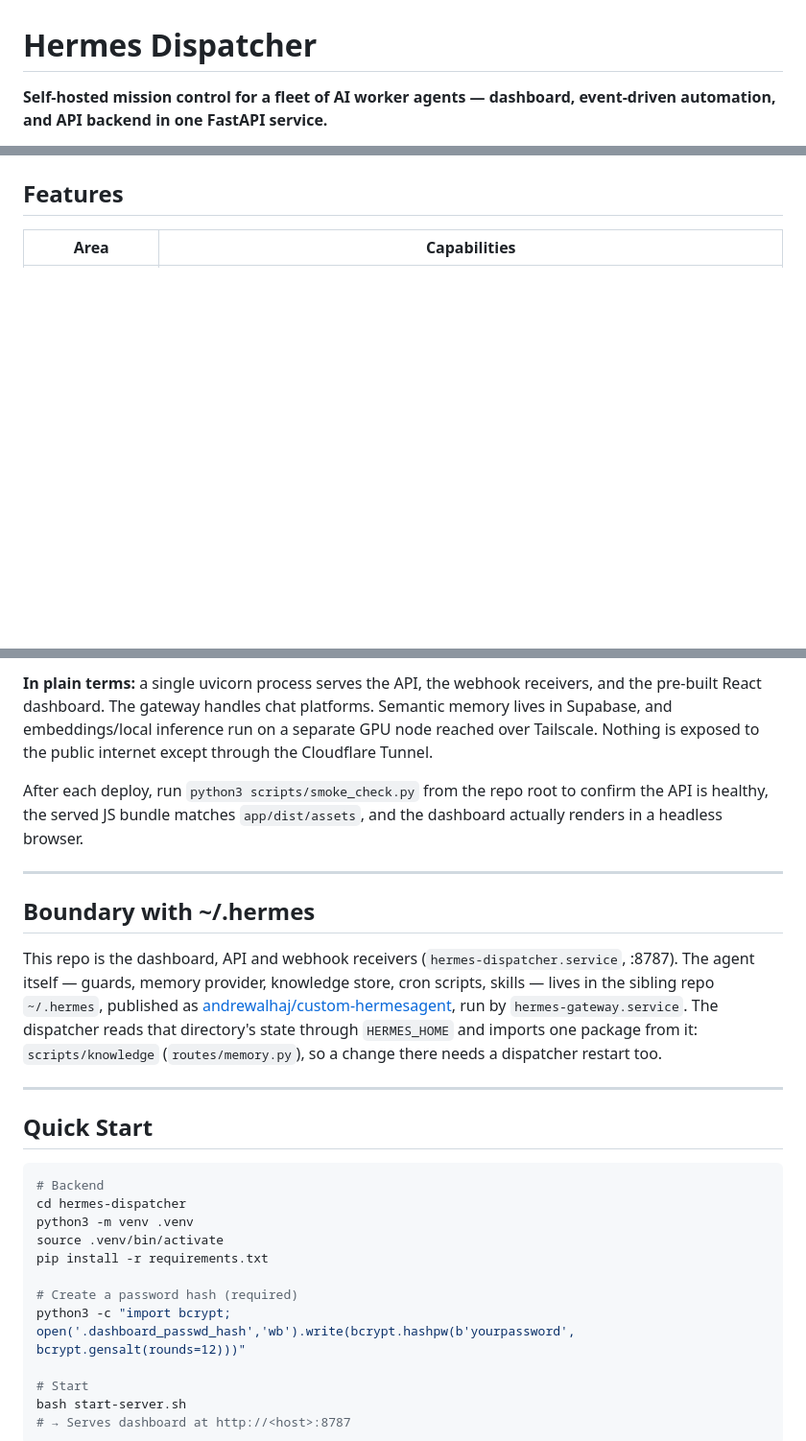
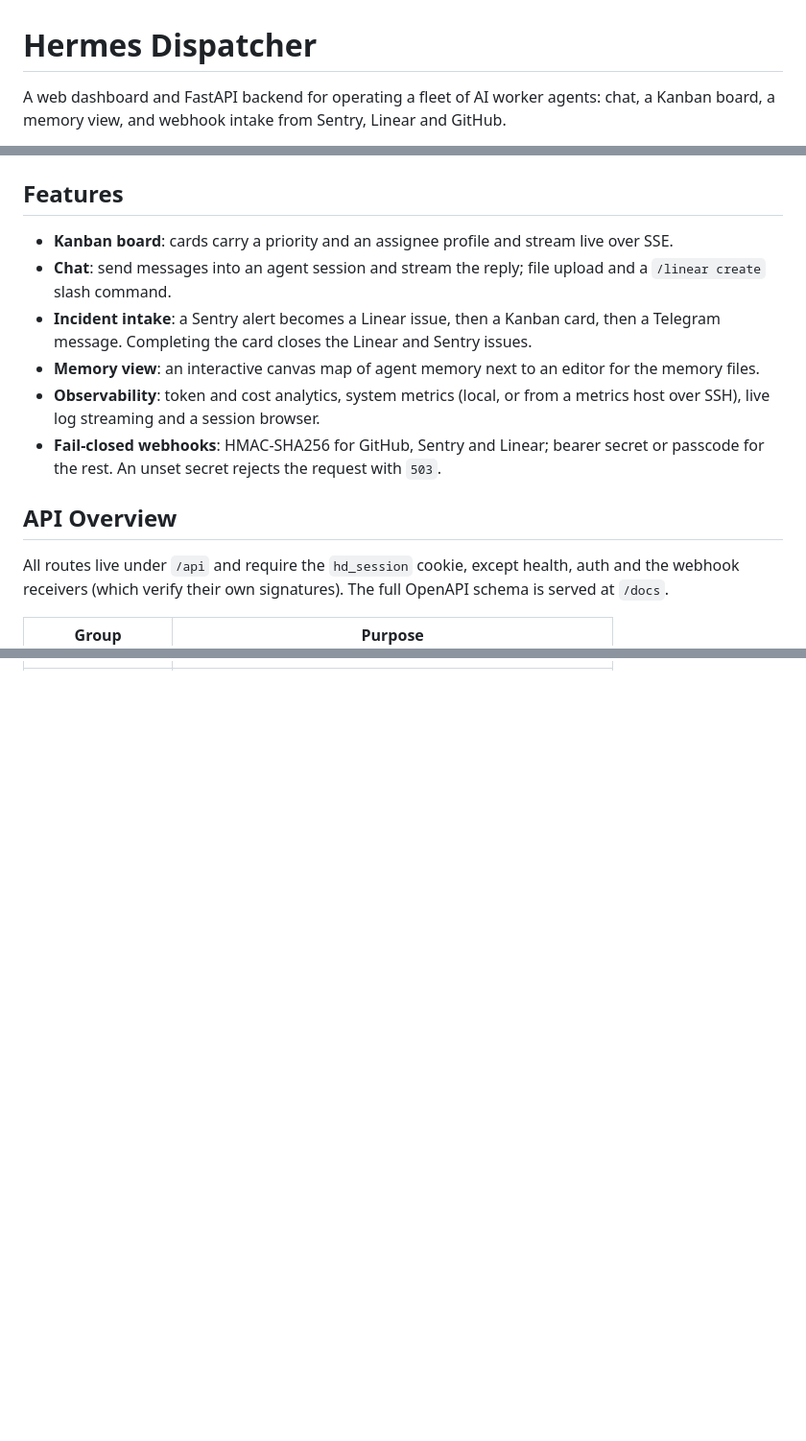
Before and after one commit to andrewalhaj/hermes-dispatcher, a Markdown page: README.md, 3 parts joined by grey strips. Shown at 96% size. GitHub-like rendering; blank space fills up the shorter version.

````diff
--- a/README.md
+++ b/README.md
@@ -1,4 +1,4 @@
 # Hermes Dispatcher
 
-**Self-hosted mission control for a fleet of AI worker agents — dashboard, event-driven automation, and API backend in one FastAPI service.**
+A web dashboard and FastAPI backend for operating a fleet of AI worker agents: chat, a Kanban board, a memory view, and webhook intake from Sentry, Linear and GitHub.
 
@@ -20,5 +27,16 @@ Built and operated in production as a personal platform: one server, ~15 API rou
 
 ## Features
 
-| Area | Capabilities |
+- **Kanban board**: cards carry a priority and an assignee profile and stream live over SSE.
+- **Chat**: send messages into an agent session and stream the reply; file upload and a `/linear create` slash command.
+- **Incident intake**: a Sentry alert becomes a Linear issue, then a Kanban card, then a Telegram message. Completing the card closes the Linear and Sentry issues.
+- **Memory view**: an interactive canvas map of agent memory next to an editor for the memory files.
+- **Observability**: token and cost analytics, system metrics (local, or from a metrics host over SSH), live log streaming and a session browser.
+- **Fail-closed webhooks**: HMAC-SHA256 for GitHub, Sentry and Linear; bearer secret or passcode for the rest. An unset secret rejects the request with `503`.
+
+## API Overview
+
+All routes live under `/api` and require the `hd_session` cookie, except health, auth and the webhook receivers (which verify their own signatures). The full OpenAPI schema is served at `/docs`.
+
+| Group | Purpose |
 |---|---|
@@ -107,34 +42,0 @@ flowchart TB
-**In plain terms:** a single uvicorn process serves the API, the webhook receivers, and the pre-built React dashboard. The gateway handles chat platforms. Semantic memory lives in Supabase, and embeddings/local inference run on a separate GPU node reached over Tailscale. Nothing is exposed to the public internet except through the Cloudflare Tunnel.
-
-After each deploy, run `python3 scripts/smoke_check.py` from the repo root to confirm the API is healthy, the served JS bundle matches `app/dist/assets`, and the dashboard actually renders in a headless browser.
-
----
-
-## Boundary with ~/.hermes
-
-This repo is the dashboard, API and webhook receivers (`hermes-dispatcher.service`, :8787). The agent
-itself — guards, memory provider, knowledge store, cron scripts, skills — lives in the sibling repo
-`~/.hermes`, published as [andrewalhaj/custom-hermesagent](https://github.com/andrewalhaj/custom-hermesagent),
-run by `hermes-gateway.service`. The dispatcher reads that directory's state
-through `HERMES_HOME` and imports one package from it: `scripts/knowledge` (`routes/memory.py`), so a
-change there needs a dispatcher restart too.
-
----
-
-## Quick Start
-
-```bash
-# Backend
-cd hermes-dispatcher
-python3 -m venv .venv
-source .venv/bin/activate
-pip install -r requirements.txt
-
-# Create a password hash (required)
-python3 -c "import bcrypt; open('.dashboard_passwd_hash','wb').write(bcrypt.hashpw(b'yourpassword', bcrypt.gensalt(rounds=12)))"
-
-# Start
-bash start-server.sh
-# → Serves dashboard at http://<host>:8787
-```
-
````
Also changed, not shown: other parts of README.md (+63 -143 lines).
